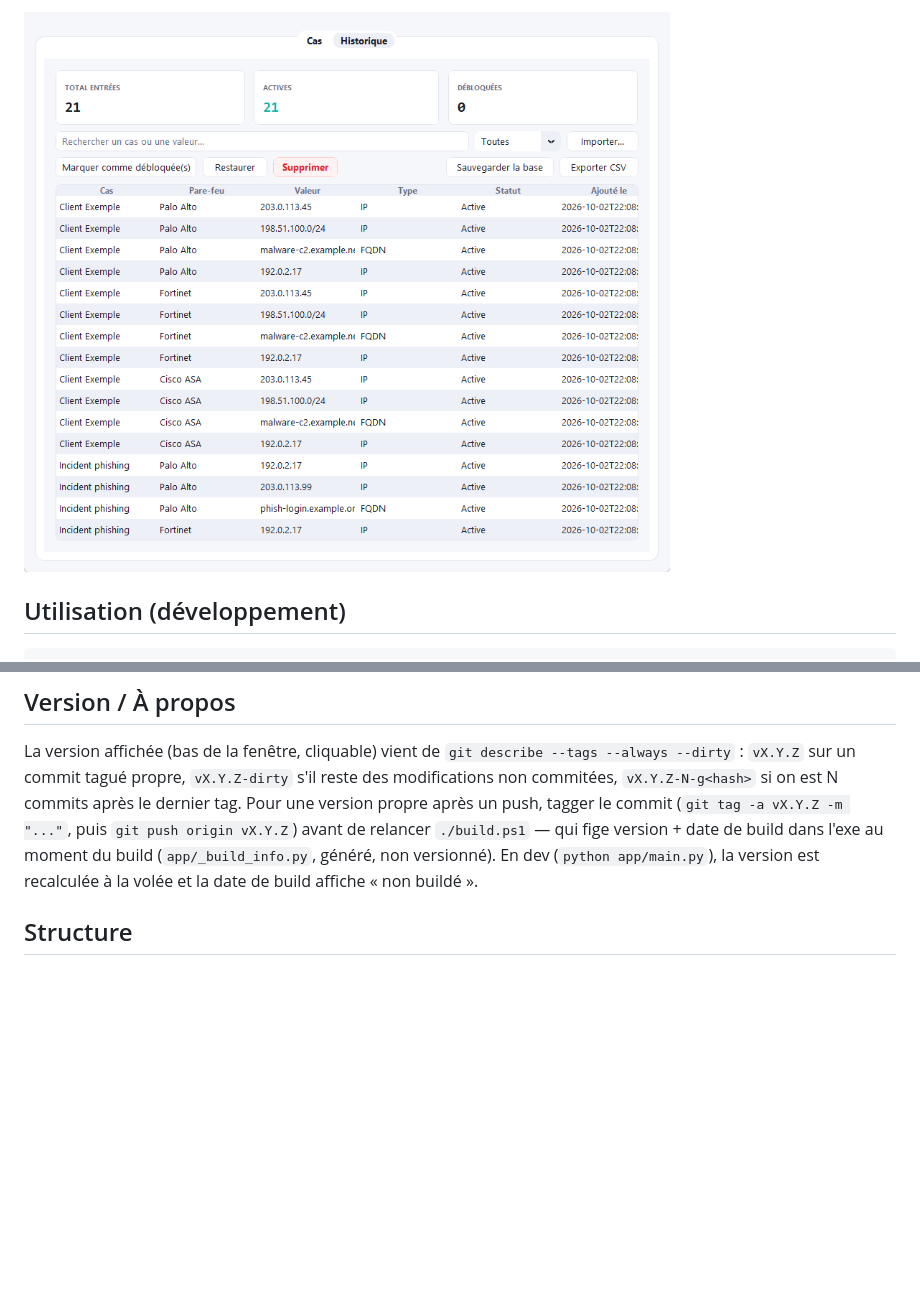
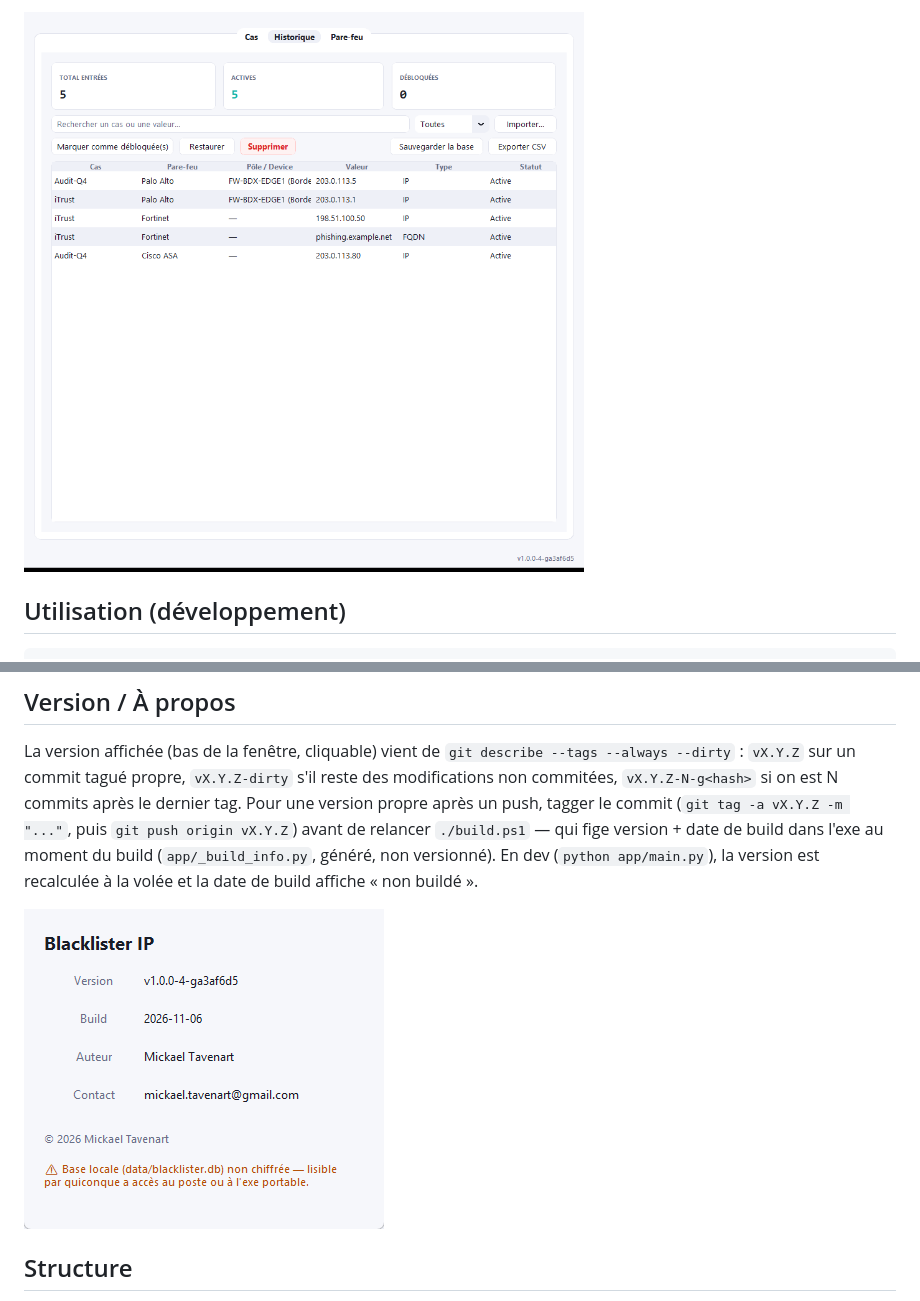
Before and after one commit to tavenamicka/Blacklister-IP, a Markdown page: README.md, 2 parts joined by grey strips. GitHub-like rendering; pictures changed too: docs/screenshots/a-propos.png (added), docs/screenshots/historique.png; blank space fills up the shorter version.

```diff
--- a/README.md
+++ b/README.md
@@ -68,6 +72,8 @@ Login et mot de passe sont ressaisis à chaque connexion et jamais écrits sur d
 
 La version affichée (bas de la fenêtre, cliquable) vient de `git describe --tags --always --dirty` : `vX.Y.Z` sur un commit tagué propre, `vX.Y.Z-dirty` s'il reste des modifications non commitées, `vX.Y.Z-N-g<hash>` si on est N commits après le dernier tag. Pour une version propre après un push, tagger le commit (`git tag -a vX.Y.Z -m "..."`, puis `git push origin vX.Y.Z`) avant de relancer `./build.ps1` — qui fige version + date de build dans l'exe au moment du build (`app/_build_info.py`, généré, non versionné). En dev (`python app/main.py`), la version est recalculée à la volée et la date de build affiche « non buildé ».
 
+![Écran « À propos » : version, date de build, auteur, contact](docs/screenshots/a-propos.png)
+
 ## Structure
 
 - `app/validators.py` — validation/normalisation IPv4, CIDR, FQDN
```
Also changed, not shown: other parts of README.md (+5 -1 lines), docs/screenshots/envoi-ssh.png (added), docs/screenshots/generation-commandes.png, docs/screenshots/registre-pare-feu.png (added).
